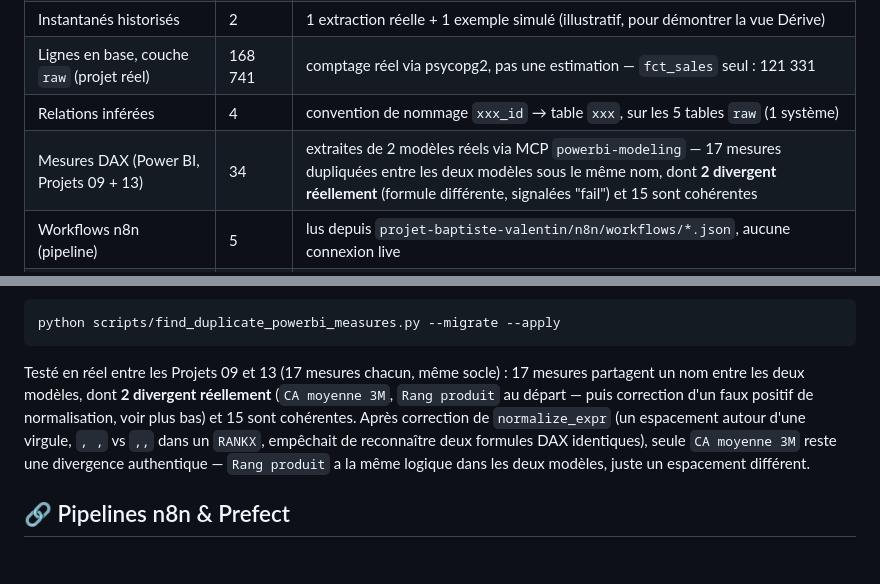
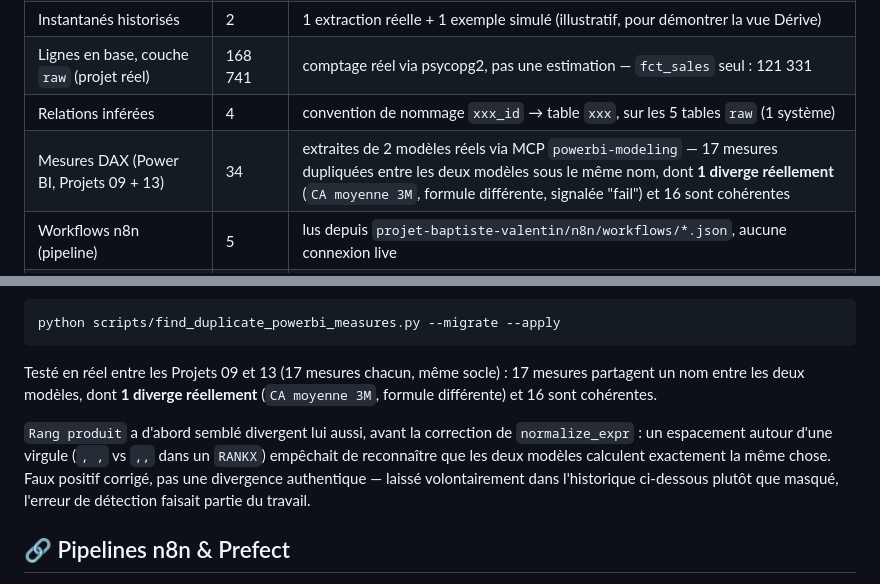
Before and after one commit to valentinratigniet-byte/projet-14-filiation, a Markdown page: README.md, 2 parts joined by grey strips. GitHub-like rendering.

Commit message:
docs: corrige un comptage erroné (1 divergence Power BI, pas 2) + numéro de commit
Vérification demandée ("la documentation est à jour ?") -- recalculé les
chiffres directement depuis realNodes dans index.html plutôt que de faire
confiance au texte déjà écrit : 34 mesures DAX, 2 pastilles "fail" (Définitions
divergentes entre rapports), 32 pastilles "warn" (Mesure dupliquée entre
rapports). Chaque paire de mesures homonymes entre les 2 modèles Power BI
pose une pastille par nœud (donc 2 par paire) -- le commit précédent avait
écrit "2 divergent réellement / 15 cohérentes" en confondant pastilles et
paires. Le compte correct sur les 17 mesures partageant un nom : 1 SEULE
paire diverge réellement ("CA moyenne 3M"), 16 sont cohérentes (32 = 16 x 2
pastilles). Corrigé dans le tableau "Résultats chiffrés", la section Power
BI (réécrite pour ne plus se contredire elle-même sur "Rang produit" — le
paragraphe mélangeait l'état avant et après le fix de normalize_expr) et
ROADMAP.md (section dogfooding PDG).

Numéro de commit dans l'en-tête et la conclusion de ROADMAP.md mis à jour
(45 -> 47) : le commit qui documente "l'état actuel" devient mécaniquement
en retard d'un commit dès qu'il est lui-même committé -- correction
attendue, pas une dérive.

Co-Authored-By: Claude Sonnet 5 <noreply@anthropic.com>
Claude-Session: https://claude.ai/code/session_01AazEVjdMAoEpXTn79UhafL

````diff
--- a/README.md
+++ b/README.md
@@ -215,7 +215,7 @@ qui peut agir — pas si l'action est sûre.
 | Instantanés historisés | 2 | 1 extraction réelle + 1 exemple simulé (illustratif, pour démontrer la vue Dérive) |
 | Lignes en base, couche `raw` (projet réel) | 168 741 | comptage réel via psycopg2, pas une estimation — `fct_sales` seul : 121 331 |
 | Relations inférées | 4 | convention de nommage `xxx_id` → table `xxx`, sur les 5 tables `raw` (1 système) |
-| Mesures DAX (Power BI, Projets 09 + 13) | 34 | extraites de 2 modèles réels via MCP `powerbi-modeling` — 17 mesures dupliquées entre les deux modèles sous le même nom, dont **2 divergent réellement** (formule différente, signalées "fail") et 15 sont cohérentes |
+| Mesures DAX (Power BI, Projets 09 + 13) | 34 | extraites de 2 modèles réels via MCP `powerbi-modeling` — 17 mesures dupliquées entre les deux modèles sous le même nom, dont **1 diverge réellement** (`CA moyenne 3M`, formule différente, signalée "fail") et 16 sont cohérentes |
 | Workflows n8n (pipeline) | 5 | lus depuis `projet-baptiste-valentin/n8n/workflows/*.json`, aucune connexion live |
 | Nœuds réels au total (jeu "Projet réel", fusionné) | 80 | dbt_ecommerce + bv-postgres-dbtdev + bv-mysql-crm + Power BI Projets 09+13 (34 mesures) + n8n (5 pipelines) + Prefect (2 flows) |
 
@@ -354,14 +354,15 @@ python scripts/find_duplicate_powerbi_measures.py --migrate --apply
 ```
 
 Testé en réel entre les Projets 09 et 13 (17 mesures chacun, même socle) :
-17 mesures partagent un nom entre les deux modèles, dont **2 divergent
-réellement** (`CA moyenne 3M`, `Rang produit` au départ — puis correction
-d'un faux positif de normalisation, voir plus bas) et 15 sont cohérentes.
-Après correction de `normalize_expr` (un espacement autour d'une virgule,
-`, ,` vs `,,` dans un `RANKX`, empêchait de reconnaître deux formules
-DAX identiques), seule `CA moyenne 3M` reste une divergence authentique —
-`Rang produit` a la même logique dans les deux modèles, juste un
-espacement différent.
+17 mesures partagent un nom entre les deux modèles, dont **1 diverge
+réellement** (`CA moyenne 3M`, formule différente) et 16 sont cohérentes.
+
+`Rang produit` a d'abord semblé divergent lui aussi, avant la correction
+de `normalize_expr` : un espacement autour d'une virgule (`, ,` vs `,,`
+dans un `RANKX`) empêchait de reconnaître que les deux modèles calculent
+exactement la même chose. Faux positif corrigé, pas une divergence
+authentique — laissé volontairement dans l'historique ci-dessous plutôt
+que masqué, l'erreur de détection faisait partie du travail.
 
 ## 🔗 Pipelines n8n & Prefect
 
````
Also changed, not shown: ROADMAP.md (+5 -4 lines).
